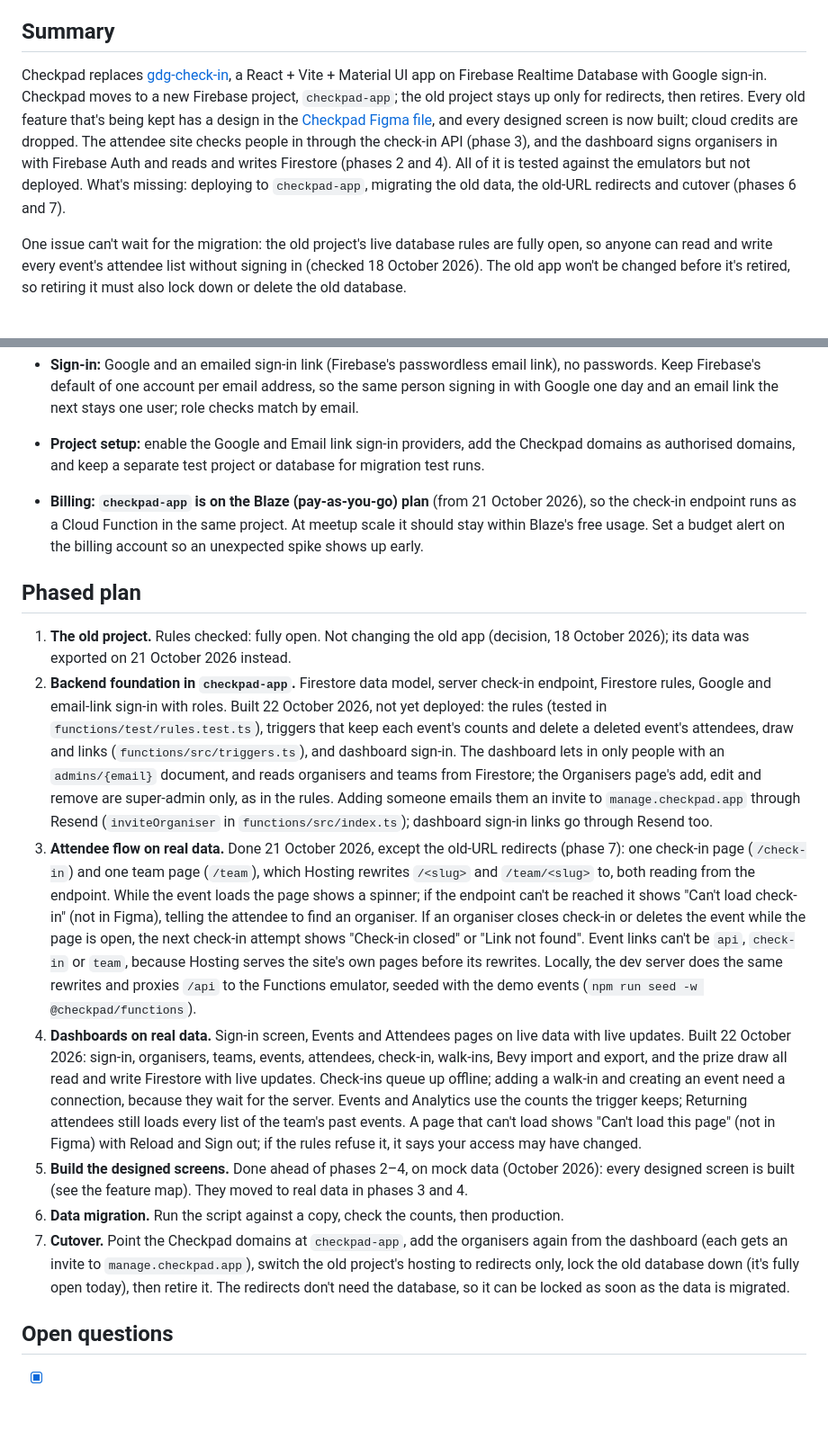
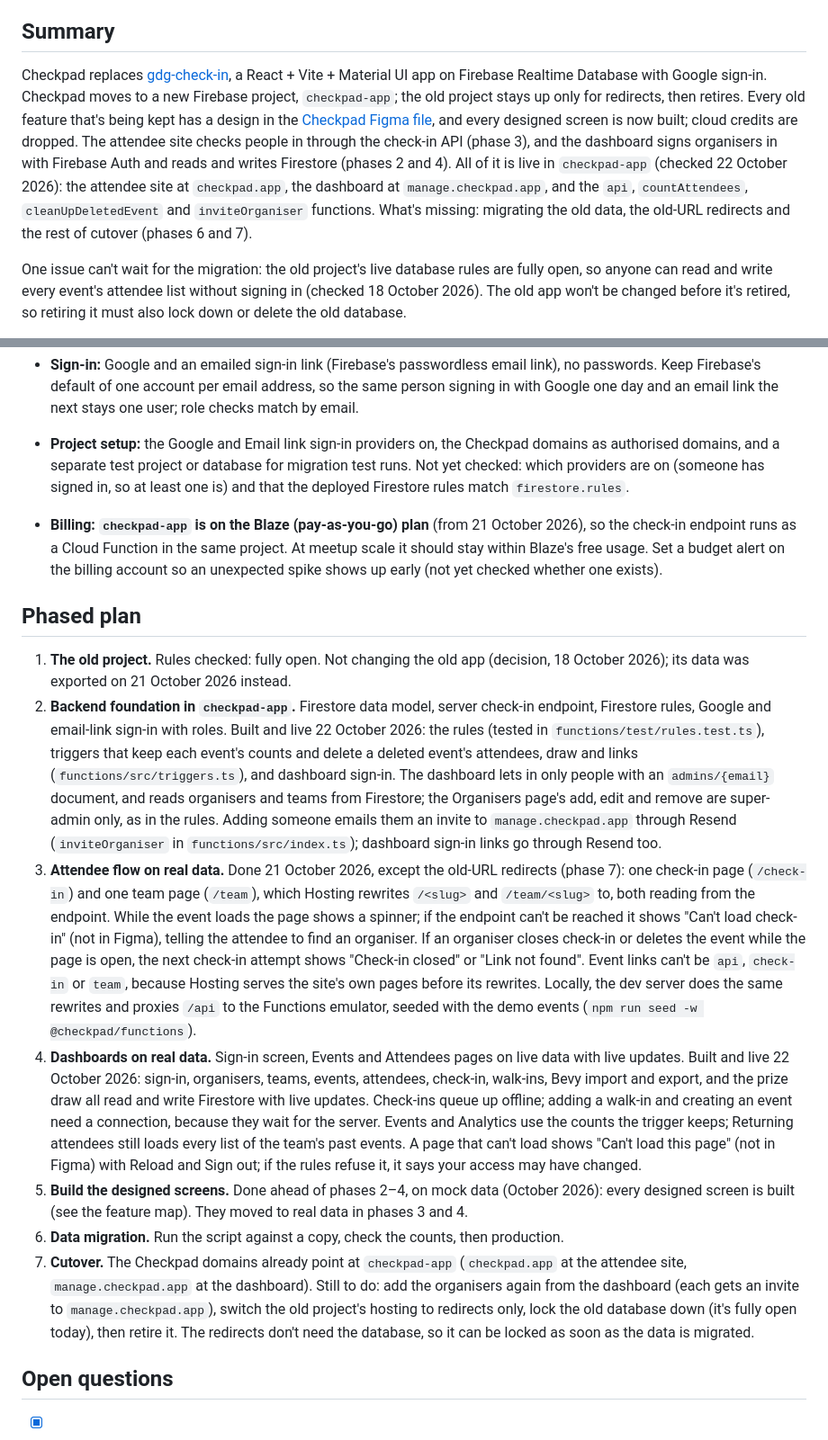
Before and after one commit to rarya618/checkpad, a Markdown page: docs/migration-plan.md, 2 parts joined by grey strips. Shown at 90% size. Drawn GitHub-style; blank space fills up the shorter version.

```diff
--- a/docs/migration-plan.md
+++ b/docs/migration-plan.md
@@ -4,7 +4,7 @@ As of 22 October 2026 · Russal Arya
 
 ## Summary
 
-Checkpad replaces [gdg-check-in](https://github.com/rarya618/gdg-check-in), a React + Vite + Material UI app on Firebase Realtime Database with Google sign-in. Checkpad moves to a new Firebase project, `checkpad-app`; the old project stays up only for redirects, then retires. Every old feature that's being kept has a design in the [Checkpad Figma file](https://www.figma.com/design/PDbJHFMHYOi45MJd5ro6Lp/Checkpad), and every designed screen is now built; cloud credits are dropped. The attendee site checks people in through the check-in API (phase 3), and the dashboard signs organisers in with Firebase Auth and reads and writes Firestore (phases 2 and 4). All of it is tested against the emulators but not deployed. What's missing: deploying to `checkpad-app`, migrating the old data, the old-URL redirects and cutover (phases 6 and 7).
+Checkpad replaces [gdg-check-in](https://github.com/rarya618/gdg-check-in), a React + Vite + Material UI app on Firebase Realtime Database with Google sign-in. Checkpad moves to a new Firebase project, `checkpad-app`; the old project stays up only for redirects, then retires. Every old feature that's being kept has a design in the [Checkpad Figma file](https://www.figma.com/design/PDbJHFMHYOi45MJd5ro6Lp/Checkpad), and every designed screen is now built; cloud credits are dropped. The attendee site checks people in through the check-in API (phase 3), and the dashboard signs organisers in with Firebase Auth and reads and writes Firestore (phases 2 and 4). All of it is live in `checkpad-app` (checked 22 October 2026): the attendee site at `checkpad.app`, the dashboard at `manage.checkpad.app`, and the `api`, `countAttendees`, `cleanUpDeletedEvent` and `inviteOrganiser` functions. What's missing: migrating the old data, the old-URL redirects and the rest of cutover (phases 6 and 7).
 
 One issue can't wait for the migration: the old project's live database rules are fully open, so anyone can read and write every event's attendee list without signing in (checked 18 October 2026). The old app won't be changed before it's retired, so retiring it must also lock down or delete the old database.
 
@@ -197,18 +197,18 @@ Prize draw results are saved per event, so a refresh or a second organiser's lap
   What it costs: a brief loading state while the event loads (instead of the right screen arriving first), and every event link shows the same generic preview in Slack, iMessage and the like. Check-in pages are marked "don't index", so search doesn't matter for them. Astro can server-render individual pages later without changing the rest, so revisit if Checkpad adds pages that need per-event previews or fresh content on arrival, such as public event listings.
 - **Hosting:** both apps on Firebase Hosting in `checkpad-app`, as two sites: the dashboard on the default site (`checkpad-app.web.app`, with `manage.checkpad.app` pointed at it) and `apps/web` on a second site with `checkpad.app` pointed at it. The check-in endpoint is a Cloud Function.
 - **Sign-in:** Google and an emailed sign-in link (Firebase's passwordless email link), no passwords. Keep Firebase's default of one account per email address, so the same person signing in with Google one day and an email link the next stays one user; role checks match by email.
-- **Project setup:** enable the Google and Email link sign-in providers, add the Checkpad domains as authorised domains, and keep a separate test project or database for migration test runs.
-- **Billing: `checkpad-app` is on the Blaze (pay-as-you-go) plan** (from 21 October 2026), so the check-in endpoint runs as a Cloud Function in the same project. At meetup scale it should stay within Blaze's free usage. Set a budget alert on the billing account so an unexpected spike shows up early.
+- **Project setup:** the Google and Email link sign-in providers on, the Checkpad domains as authorised domains, and a separate test project or database for migration test runs. Not yet checked: which providers are on (someone has signed in, so at least one is) and that the deployed Firestore rules match `firestore.rules`.
+- **Billing: `checkpad-app` is on the Blaze (pay-as-you-go) plan** (from 21 October 2026), so the check-in endpoint runs as a Cloud Function in the same project. At meetup scale it should stay within Blaze's free usage. Set a budget alert on the billing account so an unexpected spike shows up early (not yet checked whether one exists).
 
 ## Phased plan
 
 1. **The old project.** Rules checked: fully open. Not changing the old app (decision, 18 October 2026); its data was exported on 21 October 2026 instead.
-2. **Backend foundation in `checkpad-app`.** Firestore data model, server check-in endpoint, Firestore rules, Google and email-link sign-in with roles. Built 22 October 2026, not yet deployed: the rules (tested in `functions/test/rules.test.ts`), triggers that keep each event's counts and delete a deleted event's attendees, draw and links (`functions/src/triggers.ts`), and dashboard sign-in. The dashboard lets in only people with an `admins/{email}` document, and reads organisers and teams from Firestore; the Organisers page's add, edit and remove are super-admin only, as in the rules. Adding someone emails them an invite to `manage.checkpad.app` through Resend (`inviteOrganiser` in `functions/src/index.ts`); dashboard sign-in links go through Resend too.
+2. **Backend foundation in `checkpad-app`.** Firestore data model, server check-in endpoint, Firestore rules, Google and email-link sign-in with roles. Built and live 22 October 2026: the rules (tested in `functions/test/rules.test.ts`), triggers that keep each event's counts and delete a deleted event's attendees, draw and links (`functions/src/triggers.ts`), and dashboard sign-in. The dashboard lets in only people with an `admins/{email}` document, and reads organisers and teams from Firestore; the Organisers page's add, edit and remove are super-admin only, as in the rules. Adding someone emails them an invite to `manage.checkpad.app` through Resend (`inviteOrganiser` in `functions/src/index.ts`); dashboard sign-in links go through Resend too.
 3. **Attendee flow on real data.** Done 21 October 2026, except the old-URL redirects (phase 7): one check-in page (`/check-in`) and one team page (`/team`), which Hosting rewrites `/<slug>` and `/team/<slug>` to, both reading from the endpoint. While the event loads the page shows a spinner; if the endpoint can't be reached it shows "Can't load check-in" (not in Figma), telling the attendee to find an organiser. If an organiser closes check-in or deletes the event while the page is open, the next check-in attempt shows "Check-in closed" or "Link not found". Event links can't be `api`, `check-in` or `team`, because Hosting serves the site's own pages before its rewrites. Locally, the dev server does the same rewrites and proxies `/api` to the Functions emulator, seeded with the demo events (`npm run seed -w @checkpad/functions`).
-4. **Dashboards on real data.** Sign-in screen, Events and Attendees pages on live data with live updates. Built 22 October 2026: sign-in, organisers, teams, events, attendees, check-in, walk-ins, Bevy import and export, and the prize draw all read and write Firestore with live updates. Check-ins queue up offline; adding a walk-in and creating an event need a connection, because they wait for the server. Events and Analytics use the counts the trigger keeps; Returning attendees still loads every list of the team's past events. A page that can't load shows "Can't load this page" (not in Figma) with Reload and Sign out; if the rules refuse it, it says your access may have changed.
+4. **Dashboards on real data.** Sign-in screen, Events and Attendees pages on live data with live updates. Built and live 22 October 2026: sign-in, organisers, teams, events, attendees, check-in, walk-ins, Bevy import and export, and the prize draw all read and write Firestore with live updates. Check-ins queue up offline; adding a walk-in and creating an event need a connection, because they wait for the server. Events and Analytics use the counts the trigger keeps; Returning attendees still loads every list of the team's past events. A page that can't load shows "Can't load this page" (not in Figma) with Reload and Sign out; if the rules refuse it, it says your access may have changed.
 5. **Build the designed screens.** Done ahead of phases 2–4, on mock data (October 2026): every designed screen is built (see the feature map). They moved to real data in phases 3 and 4.
 6. **Data migration.** Run the script against a copy, check the counts, then production.
-7. **Cutover.** Point the Checkpad domains at `checkpad-app`, add the organisers again from the dashboard (each gets an invite to `manage.checkpad.app`), switch the old project's hosting to redirects only, lock the old database down (it's fully open today), then retire it. The redirects don't need the database, so it can be locked as soon as the data is migrated.
+7. **Cutover.** The Checkpad domains already point at `checkpad-app` (`checkpad.app` at the attendee site, `manage.checkpad.app` at the dashboard). Still to do: add the organisers again from the dashboard (each gets an invite to `manage.checkpad.app`), switch the old project's hosting to redirects only, lock the old database down (it's fully open today), then retire it. The redirects don't need the database, so it can be locked as soon as the data is migrated.
 
 ## Open questions
 
```
Also changed, not shown: other parts of docs/migration-plan.md (+13 -13 lines).
